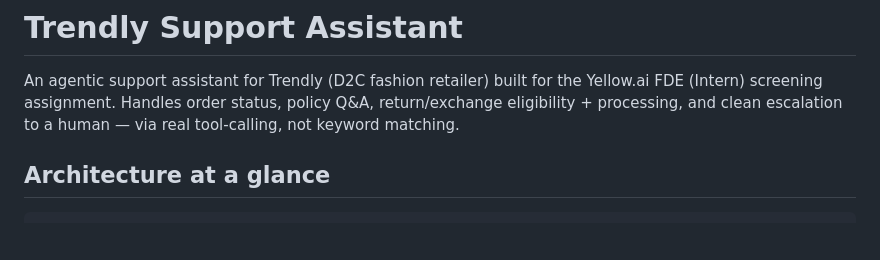
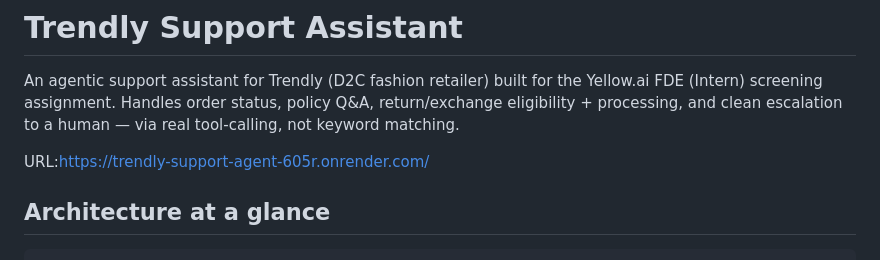
Before and after one commit to Mithunj23/Trendly-Suppport-Agent, a Markdown page: README.md, the part around the change. Rendered like a GitHub page; blank space fills up the shorter version.

Commit message:
Update README with support agent URL
Added URL for the Trendly support agent.

```diff
--- a/README.md
+++ b/README.md
@@ -4,6 +4,8 @@ An agentic support assistant for Trendly (D2C fashion retailer) built for the
 Yellow.ai FDE (Intern) screening assignment. Handles order status, policy
 Q&A, return/exchange eligibility + processing, and clean escalation to a
 human — via real tool-calling, not keyword matching.
+
+URL:https://trendly-support-agent-605r.onrender.com/
 
 ## Architecture at a glance
 
```
